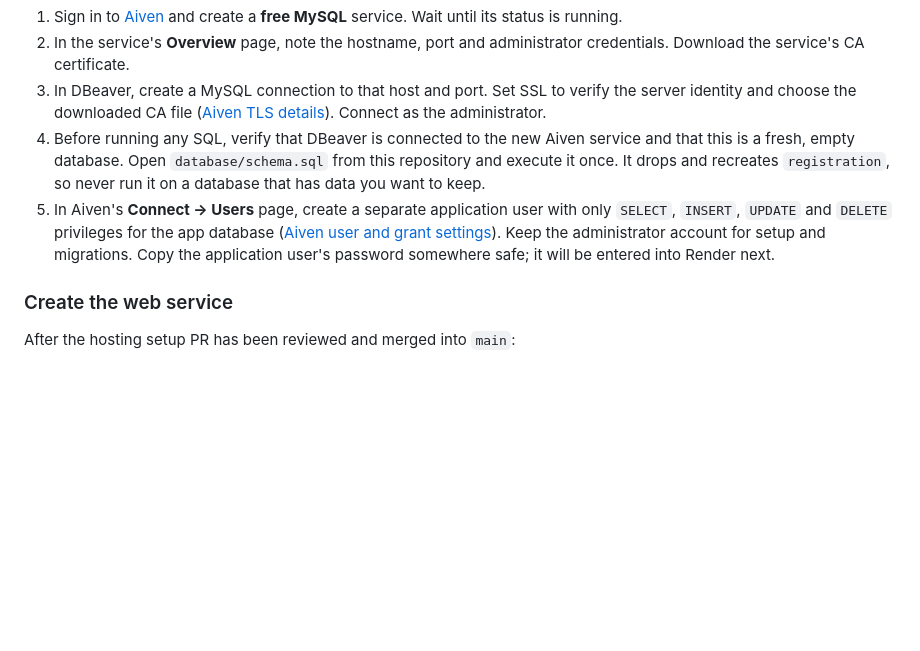
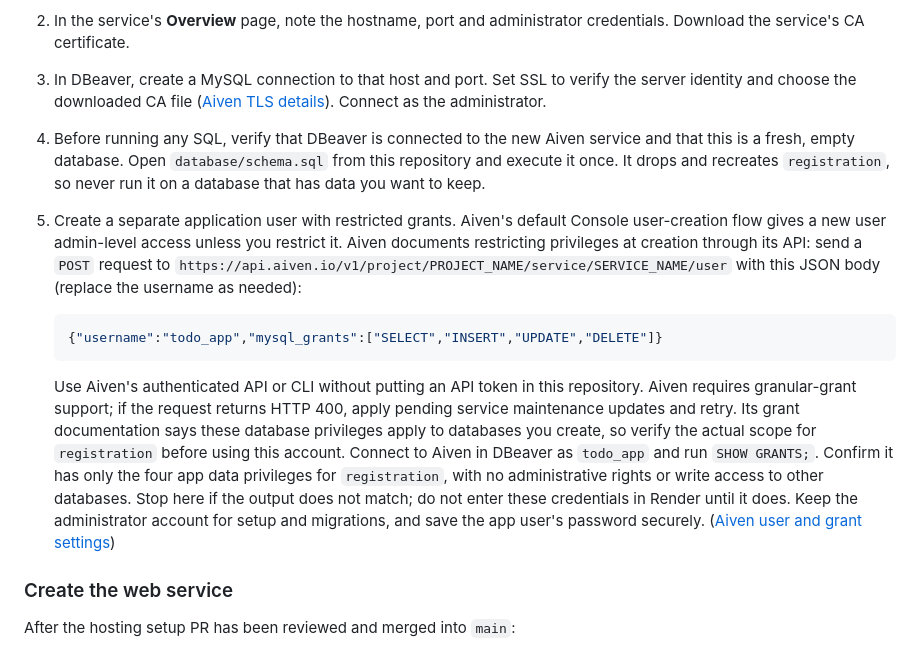
Before and after one commit to moustafa-ash/-To-Do-Application, a Markdown page: README.md, the part around the change. Drawn GitHub-style; blank space fills up the shorter version.

Commit message:
Document restricted Aiven app-user grants

````diff
--- a/README.md
+++ b/README.md
@@ -240,7 +240,13 @@ The app is configured for a free Render web service and a free Aiven MySQL datab
 2. In the service's **Overview** page, note the hostname, port and administrator credentials. Download the service's CA certificate.
 3. In DBeaver, create a MySQL connection to that host and port. Set SSL to verify the server identity and choose the downloaded CA file ([Aiven TLS details](https://aiven.io/docs/platform/concepts/tls-ssl-certificates)). Connect as the administrator.
 4. Before running any SQL, verify that DBeaver is connected to the new Aiven service and that this is a fresh, empty database. Open `database/schema.sql` from this repository and execute it once. It drops and recreates `registration`, so never run it on a database that has data you want to keep.
-5. In Aiven's **Connect → Users** page, create a separate application user with only `SELECT`, `INSERT`, `UPDATE` and `DELETE` privileges for the app database ([Aiven user and grant settings](https://aiven.io/docs/products/mysql/howto/manage-service-users)). Keep the administrator account for setup and migrations. Copy the application user's password somewhere safe; it will be entered into Render next.
+5. Create a separate application user with restricted grants. Aiven's default Console user-creation flow gives a new user admin-level access unless you restrict it. Aiven documents restricting privileges at creation through its API: send a `POST` request to `https://api.aiven.io/v1/project/PROJECT_NAME/service/SERVICE_NAME/user` with this JSON body (replace the username as needed):
+
+   ```json
+   {"username":"todo_app","mysql_grants":["SELECT","INSERT","UPDATE","DELETE"]}
+   ```
+
+   Use Aiven's authenticated API or CLI without putting an API token in this repository. Aiven requires granular-grant support; if the request returns HTTP 400, apply pending service maintenance updates and retry. Its grant documentation says these database privileges apply to databases you create, so verify the actual scope for `registration` before using this account. Connect to Aiven in DBeaver as `todo_app` and run `SHOW GRANTS;`. Confirm it has only the four app data privileges for `registration`, with no administrative rights or write access to other databases. Stop here if the output does not match; do not enter these credentials in Render until it does. Keep the administrator account for setup and migrations, and save the app user's password securely. ([Aiven user and grant settings](https://aiven.io/docs/products/mysql/howto/manage-service-users))
 
 ### Create the web service
 
````
